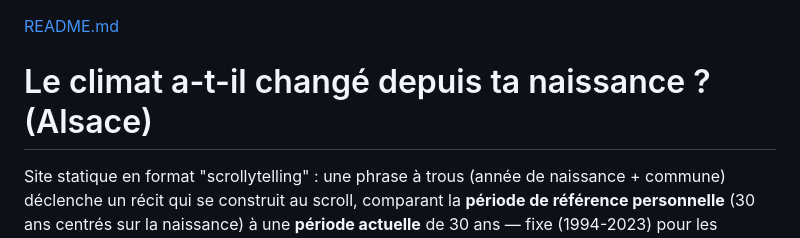
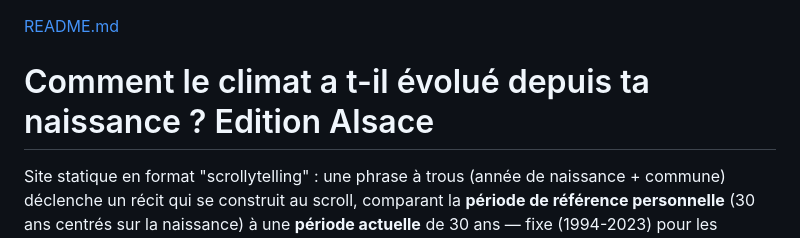
Before and after one commit to pplms-star/climat_naissance, a Markdown page: README.md, the part around the change. Rendered like a GitHub page.

```diff
--- a/README.md
+++ b/README.md
@@ -1,6 +1,5 @@
 [README.md](https://github.com/user-attachments/files/29789842/README.md)
-# Le climat a-t-il changé depuis ta naissance ? (Alsace)
-
+# Comment le climat a t-il évolué depuis ta naissance ? Edition Alsace
 Site statique en format "scrollytelling" : une phrase à trous (année de
 naissance + commune) déclenche un récit qui se construit au scroll,
 comparant la **période de référence personnelle** (30 ans centrés sur la
```
